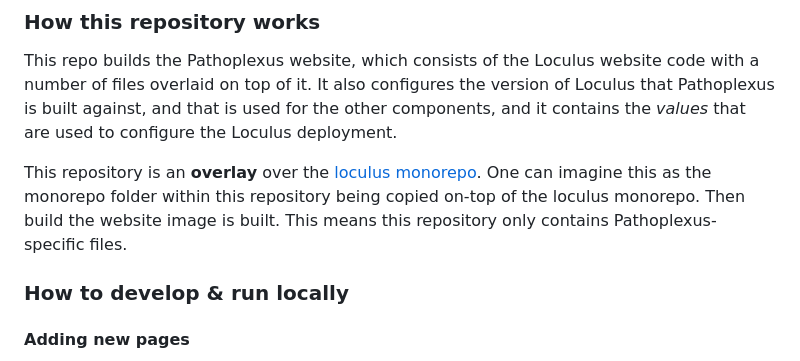
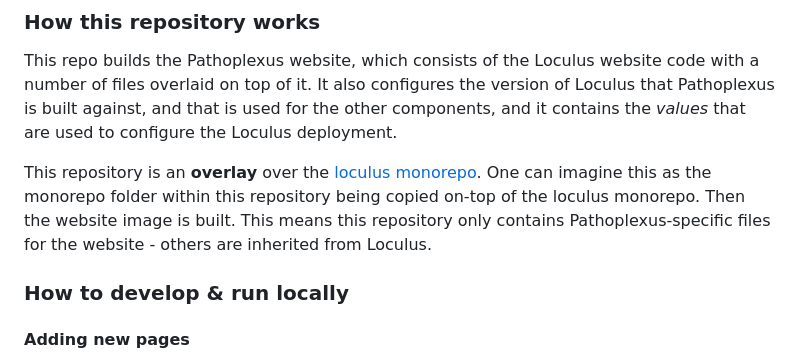
Before and after one commit to pathoplexus/pathoplexus, a Markdown page: README.md, the part around one of its changes. Drawn GitHub-style.

Commit message:
Fix readme typo and some small changes

```diff
--- a/README.md
+++ b/README.md
@@ -23,7 +21,7 @@ For most contributions to new Pathoplexus features, please add new features to t
 ### How this repository works
 This repo builds the Pathoplexus website, which consists of the Loculus website code with a number of files overlaid on top of it. It also configures the version of Loculus that Pathoplexus is built against, and that is used for the other components,  and it contains the _values_ that are used to configure the Loculus deployment.
 
-This repository is an **overlay** over the [loculus monorepo](https://github.com/loculus-project/loculus). One can imagine this as the monorepo folder within this repository being copied on-top of the loculus monorepo. Then build the website image is built. This means this repository only contains Pathoplexus-specific files.
+This repository is an **overlay** over the [loculus monorepo](https://github.com/loculus-project/loculus). One can imagine this as the monorepo folder within this repository being copied on-top of the loculus monorepo. Then the website image is built. This means this repository only contains Pathoplexus-specific files for the website - others are inherited from Loculus.
 
 ### How to develop & run locally
 
```
Also changed, not shown: other parts of README.md (+0 -2 lines).
